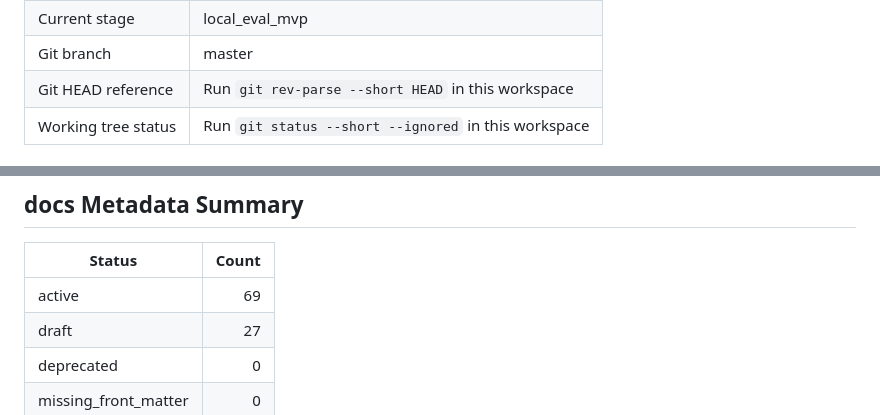
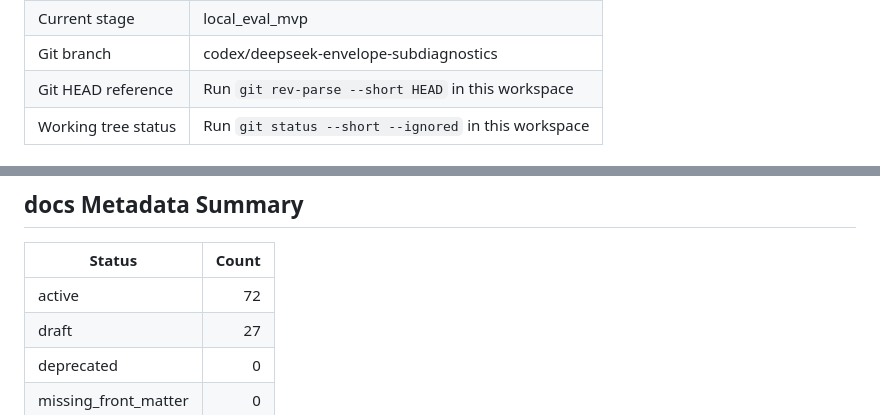
Before and after one commit to Toby0918/email-ai-assistant, a Markdown page: docs/operations/project_status_log.md, 2 parts joined by grey strips. GitHub-like rendering.

```diff
--- a/docs/operations/project_status_log.md
+++ b/docs/operations/project_status_log.md
@@ -19,5 +19,5 @@ source_type: operation_guide
 | Current stage | local_eval_mvp |
-| Git branch | master |
+| Git branch | codex/deepseek-envelope-subdiagnostics |
 | Git HEAD reference | Run `git rev-parse --short HEAD` in this workspace |
 | Working tree status | Run `git status --short --ignored` in this workspace |
 
@@ -140,7 +140,7 @@ source_type: operation_guide
 
 | Status | Count |
 |---|---:|
-| active | 69 |
+| active | 72 |
 | draft | 27 |
 | deprecated | 0 |
 | missing_front_matter | 0 |
```
Also changed, not shown: other parts of docs/operations/project_status_log.md (+2 -2 lines), docs/operations/deepseek_envelope_subdiagnostics_task_brief.md (+46 -8 lines), 1 other file.
